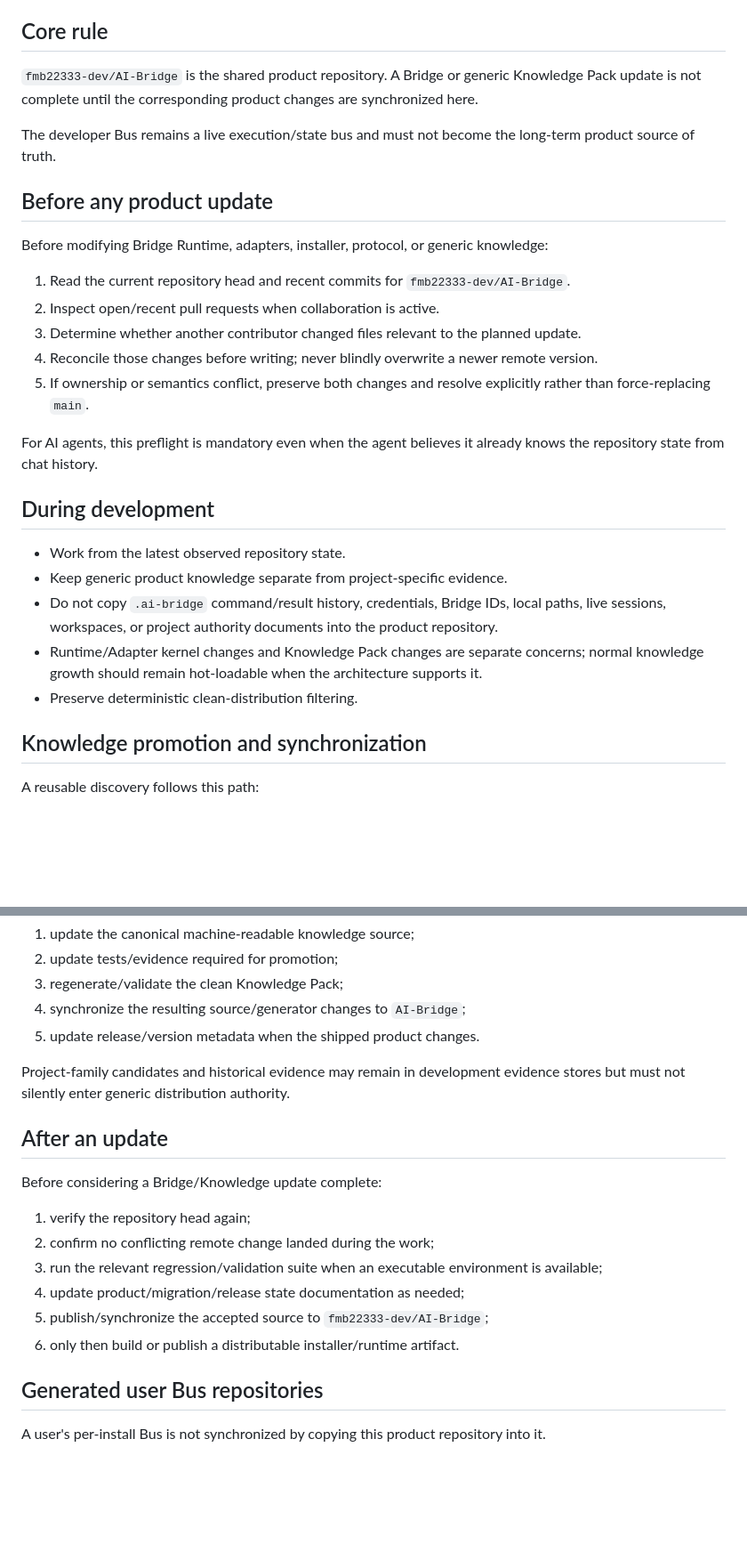
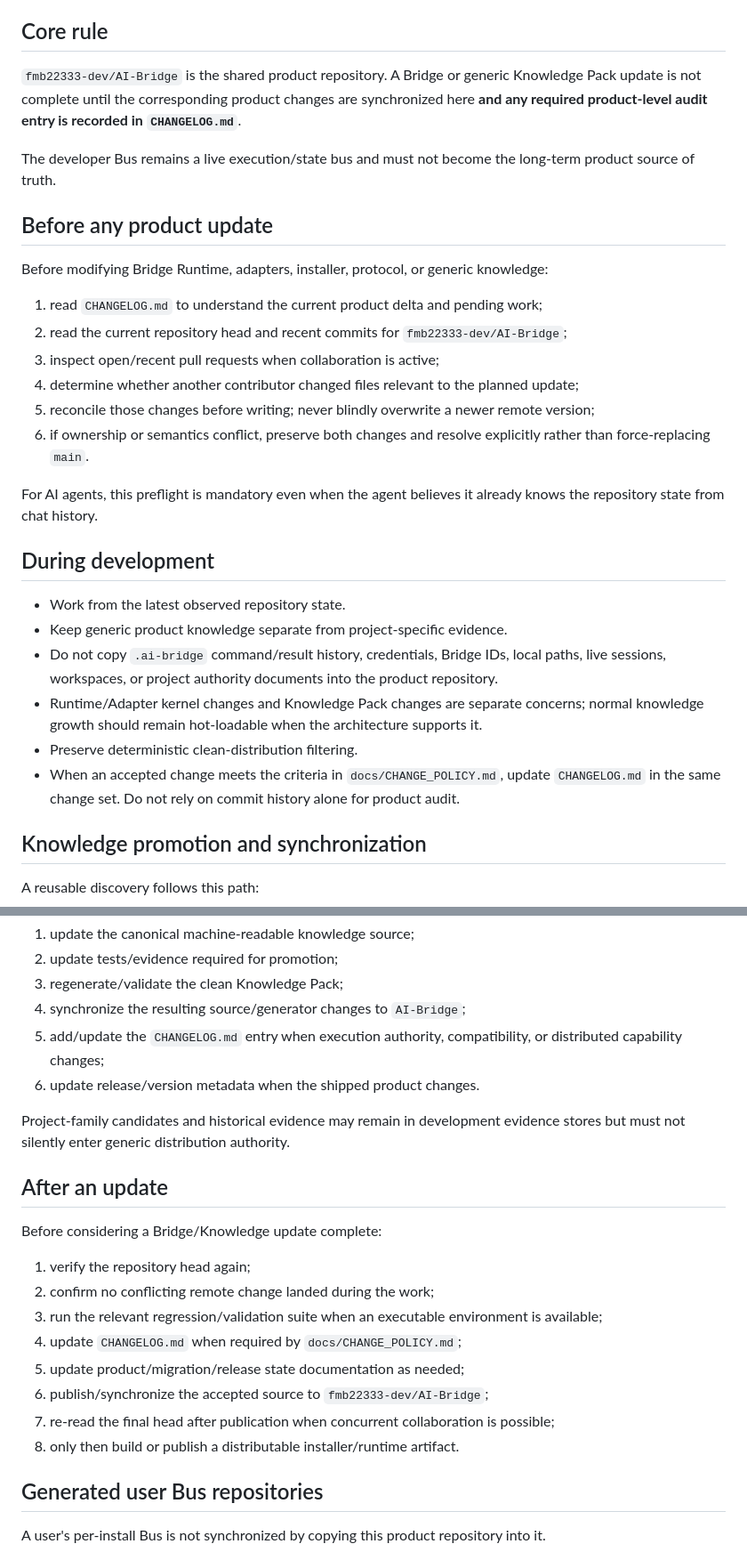
Before and after one commit to fmb22333-dev/AI-Bridge, a Markdown page: docs/UPDATE_WORKFLOW.md, 2 parts joined by grey strips. Shown at 89% size. GitHub-like rendering; blank space fills up the shorter version.

Commit message:
Integrate changelog audit into update workflow

```diff
--- a/docs/UPDATE_WORKFLOW.md
+++ b/docs/UPDATE_WORKFLOW.md
@@ -4,7 +4,7 @@ This document defines the mandatory repository workflow for Bridge Runtime, adap
 
 ## Core rule
 
-`fmb22333-dev/AI-Bridge` is the shared product repository. A Bridge or generic Knowledge Pack update is not complete until the corresponding product changes are synchronized here.
+`fmb22333-dev/AI-Bridge` is the shared product repository. A Bridge or generic Knowledge Pack update is not complete until the corresponding product changes are synchronized here **and any required product-level audit entry is recorded in `CHANGELOG.md`**.
 
 The developer Bus remains a live execution/state bus and must not become the long-term product source of truth.
 
@@ -12,11 +12,12 @@ The developer Bus remains a live execution/state bus and must not become the lon
 
 Before modifying Bridge Runtime, adapters, installer, protocol, or generic knowledge:
 
-1. Read the current repository head and recent commits for `fmb22333-dev/AI-Bridge`.
-2. Inspect open/recent pull requests when collaboration is active.
-3. Determine whether another contributor changed files relevant to the planned update.
-4. Reconcile those changes before writing; never blindly overwrite a newer remote version.
-5. If ownership or semantics conflict, preserve both changes and resolve explicitly rather than force-replacing `main`.
+1. read `CHANGELOG.md` to understand the current product delta and pending work;
+2. read the current repository head and recent commits for `fmb22333-dev/AI-Bridge`;
+3. inspect open/recent pull requests when collaboration is active;
+4. determine whether another contributor changed files relevant to the planned update;
+5. reconcile those changes before writing; never blindly overwrite a newer remote version;
+6. if ownership or semantics conflict, preserve both changes and resolve explicitly rather than force-replacing `main`.
 
 For AI agents, this preflight is mandatory even when the agent believes it already knows the repository state from chat history.
 
@@ -27,6 +28,7 @@ For AI agents, this preflight is mandatory even when the agent believes it alrea
 - Do not copy `.ai-bridge` command/result history, credentials, Bridge IDs, local paths, live sessions, workspaces, or project authority documents into the product repository.
 - Runtime/Adapter kernel changes and Knowledge Pack changes are separate concerns; normal knowledge growth should remain hot-loadable when the architecture supports it.
 - Preserve deterministic clean-distribution filtering.
+- When an accepted change meets the criteria in `docs/CHANGE_POLICY.md`, update `CHANGELOG.md` in the same change set. Do not rely on commit history alone for product audit.
 
 ## Knowledge promotion and synchronization
 
@@ -42,7 +44,8 @@ When promoted generic knowledge changes:
 2. update tests/evidence required for promotion;
 3. regenerate/validate the clean Knowledge Pack;
 4. synchronize the resulting source/generator changes to `AI-Bridge`;
-5. update release/version metadata when the shipped product changes.
+5. add/update the `CHANGELOG.md` entry when execution authority, compatibility, or distributed capability changes;
+6. update release/version metadata when the shipped product changes.
 
 Project-family candidates and historical evidence may remain in development evidence stores but must not silently enter generic distribution authority.
 
@@ -53,9 +56,11 @@ Before considering a Bridge/Knowledge update complete:
 1. verify the repository head again;
 2. confirm no conflicting remote change landed during the work;
 3. run the relevant regression/validation suite when an executable environment is available;
-4. update product/migration/release state documentation as needed;
-5. publish/synchronize the accepted source to `fmb22333-dev/AI-Bridge`;
-6. only then build or publish a distributable installer/runtime artifact.
+4. update `CHANGELOG.md` when required by `docs/CHANGE_POLICY.md`;
+5. update product/migration/release state documentation as needed;
+6. publish/synchronize the accepted source to `fmb22333-dev/AI-Bridge`;
+7. re-read the final head after publication when concurrent collaboration is possible;
+8. only then build or publish a distributable installer/runtime artifact.
 
 ## Generated user Bus repositories
 
```
Also changed, not shown: other parts of docs/UPDATE_WORKFLOW.md (+4 -2 lines).
